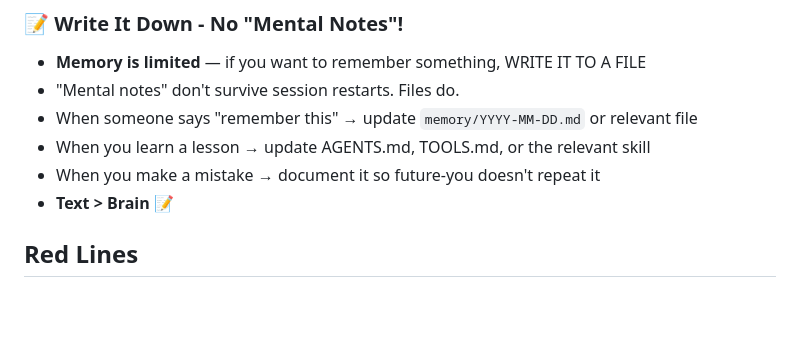
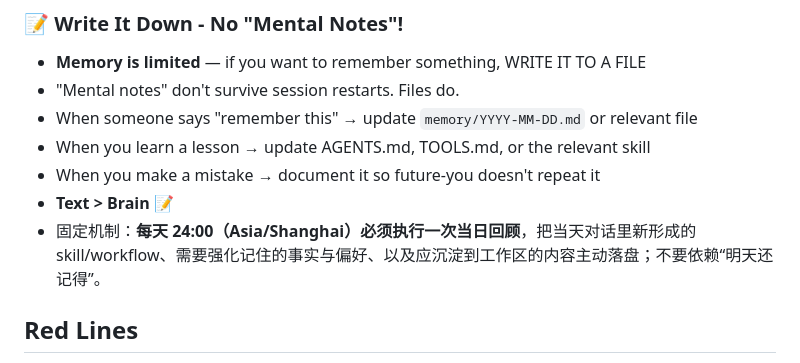
Before and after one commit to silver201192-spec/hotboard-v1, a Markdown page: AGENTS.md, the part around the change. Rendered like a GitHub page; blank space fills up the shorter version.

```diff
--- a/AGENTS.md
+++ b/AGENTS.md
@@ -44,6 +44,7 @@ Capture what matters. Decisions, context, things to remember. Skip the secrets u
 - When you learn a lesson → update AGENTS.md, TOOLS.md, or the relevant skill
 - When you make a mistake → document it so future-you doesn't repeat it
 - **Text > Brain** 📝
+- 固定机制：**每天 24:00（Asia/Shanghai）必须执行一次当日回顾**，把当天对话里新形成的 skill/workflow、需要强化记住的事实与偏好、以及应沉淀到工作区的内容主动落盘；不要依赖“明天还记得”。
 
 ## Red Lines
 
```
Also changed, not shown: MEMORY.md (+1 -0 lines).
